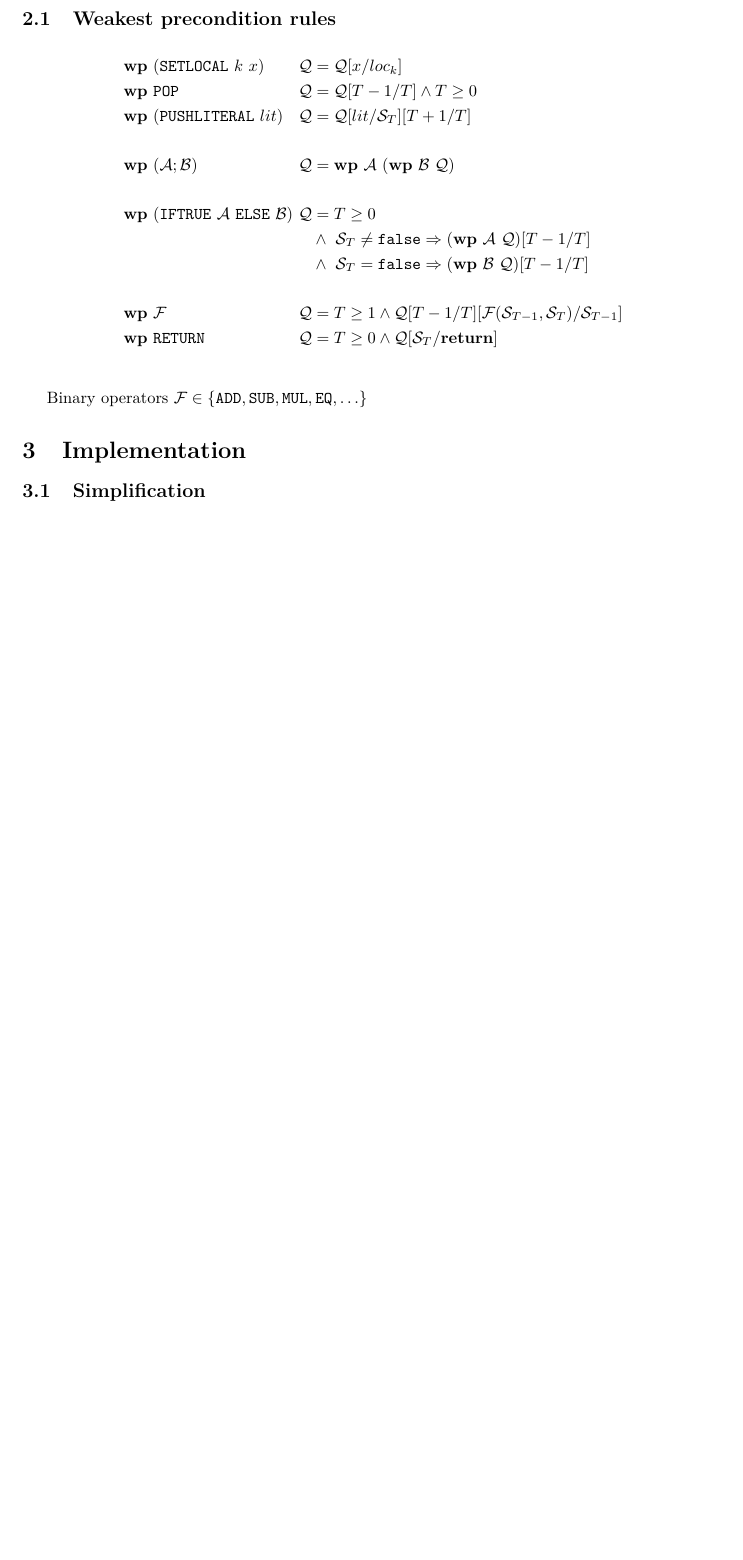
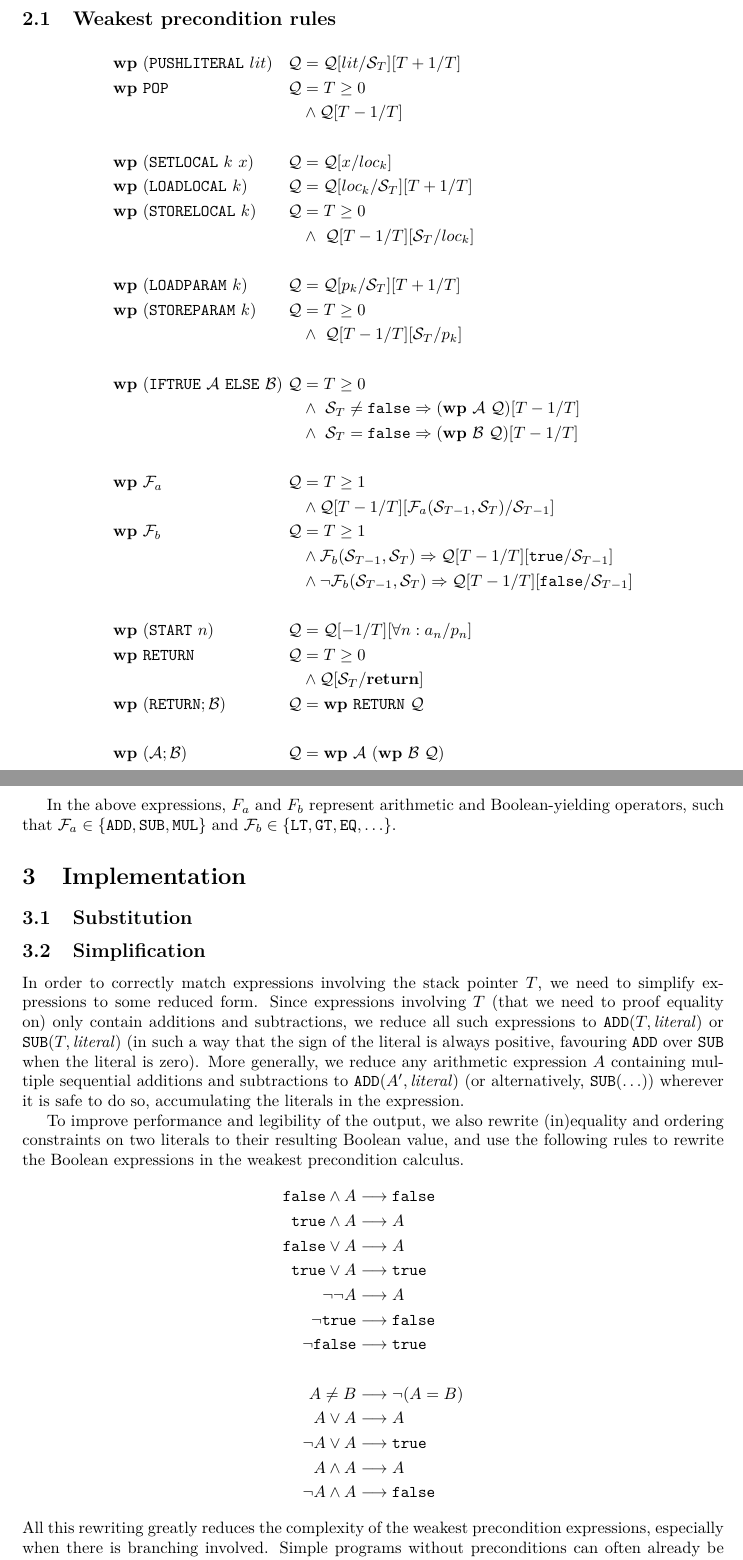
Before and after one commit to TomTervoort/PV-practicum, a LaTeX document (project3.tex): part of the page before the commit and two parts of pages 1 and 2 of 2 after it, the two joined at a grey line, cut so that both start at the same text, the shorter picture padded with empty space. Compiled offline with pdfLaTeX.

Commit message:
More report.

```diff
--- a/project3.tex
+++ b/project3.tex
@@ -8,6 +8,7 @@
 \usepackage[margin=3cm,a4paper]{geometry}
 \usepackage{lmodern}
 \usepackage{listings}
+\usepackage{comment}
 
 \makeatletter
 \newcommand*\idstyle{\expandafter\id@style\the\lst@token\relax}
@@ -71,26 +72,78 @@
 \renewcommand{\wp}{\mathbf{wp}}
 \newcommand{\stack}[1]{\mathcal{S}_{#1}}
 
+
 \begin{alignat*}{3}
+% PUSHLITERAL
+\wp\ &(\mathtt{PUSHLITERAL}\ lit)\ &\Q &= \Q[lit / \stack{T}][T + 1 / T]\\
+% POP
+\wp\ &\mathtt{POP}\ &\Q &= T \geq 0\\
+&&&\wedge \Q[T - 1 / T]\\\\
+% SETLOCAL
 \wp\ &(\mathtt{SETLOCAL}\ k\ x)\ &\Q &= \Q[x / loc_k]\\
-\wp\ &\mathtt{POP}\ &\Q &= \Q[T - 1 / T] \wedge T \geq 0\\
-\wp\ &(\mathtt{PUSHLITERAL}\ lit)\ &\Q &= \Q[lit / \stack{T}][T + 1 / T]\\\\
-\wp\ &(\A; \B)\ &\Q &= \wp\ \A\ (\wp\ \B\ \Q)\\\\
+% LOADLOCAL
+\wp\ &(\mathtt{LOADLOCAL}\ k)\ &\Q &= \Q[loc_k / \stack{T}][T + 1 / T]\\
+% STORELOCAL
+\wp\ &(\mathtt{STORELOCAL}\ k)\ &\Q &= T \geq 0\\
+&&&\wedge\ \Q[T - 1 / T][\stack{T} / loc_k]\\\\
+% LOADPARAM
+\wp\ &(\mathtt{LOADPARAM}\ k)\ &\Q &= \Q[p_k / \stack{T}][T + 1 / T]\\
+% STOREPARAM
+\wp\ &(\mathtt{STOREPARAM}\ k)\ &\Q &= T \geq 0\\
+&&&\wedge\ \Q[T - 1 / T][\stack{T} / p_k]\\\\
+% IFTRUE
 \wp\ &(\mathtt{IFTRUE}\ \A\ \mathtt{ELSE}\ \B)\ &\Q &= T \geq 0\\
 &&&\wedge\ \stack{T} \neq \mathtt{false} \Rightarrow (\wp\ \A\ \Q)[T - 1 / T]\\
 &&&\wedge\ \stack{T} = \mathtt{false} \Rightarrow (\wp\ \B\ \Q)[T - 1 / T]\\\\
-\wp\ &\mathcal{F}\ &\Q &= T \geq 1 \wedge \Q[T - 1 / T][\mathcal{F}(\stack{T-1}, \stack{T}) / \stack{T-1}]\\
-\wp\ &\mathtt{RETURN}\ &\Q &= T \geq 0 \wedge \Q[\stack{T} / \mathbf{return}]\\
+% F_a
+\wp\ &\mathcal{F}_a\ &\Q &= T \geq 1\\
+&&&\wedge \Q[T - 1 / T][\mathcal{F}_a(\stack{T-1}, \stack{T}) / \stack{T-1}]\\
+% F_b
+\wp\ &\mathcal{F}_b\ &\Q &= T \geq 1\\
+&&&\wedge \mathcal{F}_b(\stack{T-1}, \stack{T}) \Rightarrow \Q[T - 1 / T][\mathtt{true} / \stack{T-1}]\\
+&&&\wedge \neg \mathcal{F}_b(\stack{T-1}, \stack{T}) \Rightarrow \Q[T - 1 / T][\mathtt{false} / \stack{T-1}]\\\\
+% START
+\wp\ &(\mathtt{START}\ n)\ &\Q &= \Q[-1 / T][\forall n : a_n / p_n]\\
+% RETURN
+\wp\ &\mathtt{RETURN}\ &\Q &= T \geq 0\\
+&&&\wedge \Q[\stack{T} / \mathbf{return}]\\
+\wp\ &(\mathtt{RETURN}; \B)\ &\Q &= \wp\ \mathtt{RETURN}\ \Q\\\\
+% SEQ
+\wp\ &(\A; \B)\ &\Q &= \wp\ \A\ (\wp\ \B\ \Q)
 \end{alignat*}
 
-Binary operators $\mathcal{F} \in \{\mathtt{ADD}, \mathtt{SUB}, \mathtt{MUL}, \mathtt{EQ}, \ldots\}$
-%TODO this is no longer true for EQ, LT, ...  they are more like F(A, B) ? 1 : 0
+In the above expressions, $F_a$ and $F_b$ represent arithmetic and Boolean-yielding operators, such that $\mathcal{F}_a \in \{\mathtt{ADD}, \mathtt{SUB}, \mathtt{MUL}\}$ and $\mathcal{F}_b \in \{\mathtt{LT}, \mathtt{GT}, \mathtt{EQ}, \ldots\}$.
 
 \section{Implementation}
 %TODO Implementation
 
+\subsection{Substitution}
+%TODO Substitution
+
 \subsection{Simplification}
-%TODO Simplification
+In order to correctly match expressions involving the stack pointer $T$, we need to simplify expressions to some reduced form. Since expressions involving $T$ (that we need to proof equality on) only contain additions and subtractions, we reduce all such expressions to $\mathtt{ADD}(T, \mathit{literal})$ or $\mathtt{SUB}(T, \mathit{literal})$ (in such a way that the sign of the literal is always positive, favouring $\mathtt{ADD}$ over $\mathtt{SUB}$ when the literal is zero). More generally, we reduce any arithmetic expression $A$ containing multiple sequential additions and subtractions to $\mathtt{ADD}(A', \mathit{literal})$ (or alternatively, $\mathtt{SUB}(\ldots)$) wherever it is safe to do so, accumulating the literals in the expression.
+
+To improve performance and legibility of the output, we also rewrite (in)equality and ordering constraints on two literals to their resulting Boolean value, and use the following rules to rewrite the Boolean expressions in the weakest precondition calculus.
+\begin{alignat*}{1}
+\mathtt{false} \wedge A &\longrightarrow \mathtt{false}\\
+\mathtt{true} \wedge A &\longrightarrow A\\
+\mathtt{false} \vee A &\longrightarrow A\\
+\mathtt{true} \vee A &\longrightarrow \mathtt{true}\\
+\neg\neg A &\longrightarrow A\\
+\neg\mathtt{true} &\longrightarrow \mathtt{false}\\
+\neg\mathtt{false} &\longrightarrow \mathtt{true}\\\\
+A \neq B &\longrightarrow \neg(A = B)\\
+A \vee A &\longrightarrow A\\
+\neg A \vee A &\longrightarrow \mathtt{true}\\
+A \wedge A &\longrightarrow A\\
+\neg A \wedge A &\longrightarrow \mathtt{false}
+\end{alignat*}
+All this rewriting greatly reduces the complexity of the weakest precondition expressions, especially when there is branching involved. Simple programs without preconditions can often already be proven by the simplifier, resulting in a weakest precondition \texttt{true} (or alternatively, \texttt{false}).
+
+\begin{comment}
+
+\end{comment}
+
 
 \section{Results}
 %TODO Results / Examples
```
